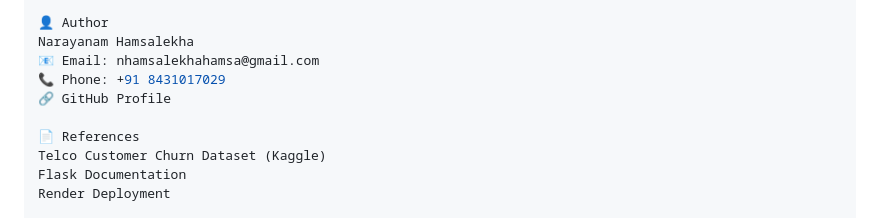
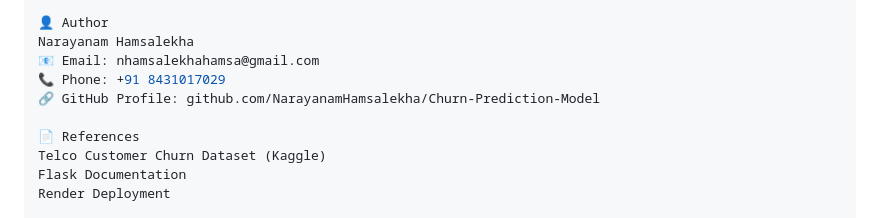
Before and after one commit to NarayanamHamsalekha/Churn-Prediction-Model, a Markdown page: README.md, the part around the change. Drawn GitHub-style.

```diff
--- a/README.md
+++ b/README.md
@@ -150,7 +150,7 @@ You can access the deployed Customer Churn Prediction App here:
 Narayanam Hamsalekha
 📧 Email: nhamsalekhahamsa@gmail.com
 📞 Phone: +91 8431017029
-🔗 GitHub Profile
+🔗 GitHub Profile: github.com/NarayanamHamsalekha/Churn-Prediction-Model
 
 📄 References
 Telco Customer Churn Dataset (Kaggle)
```
